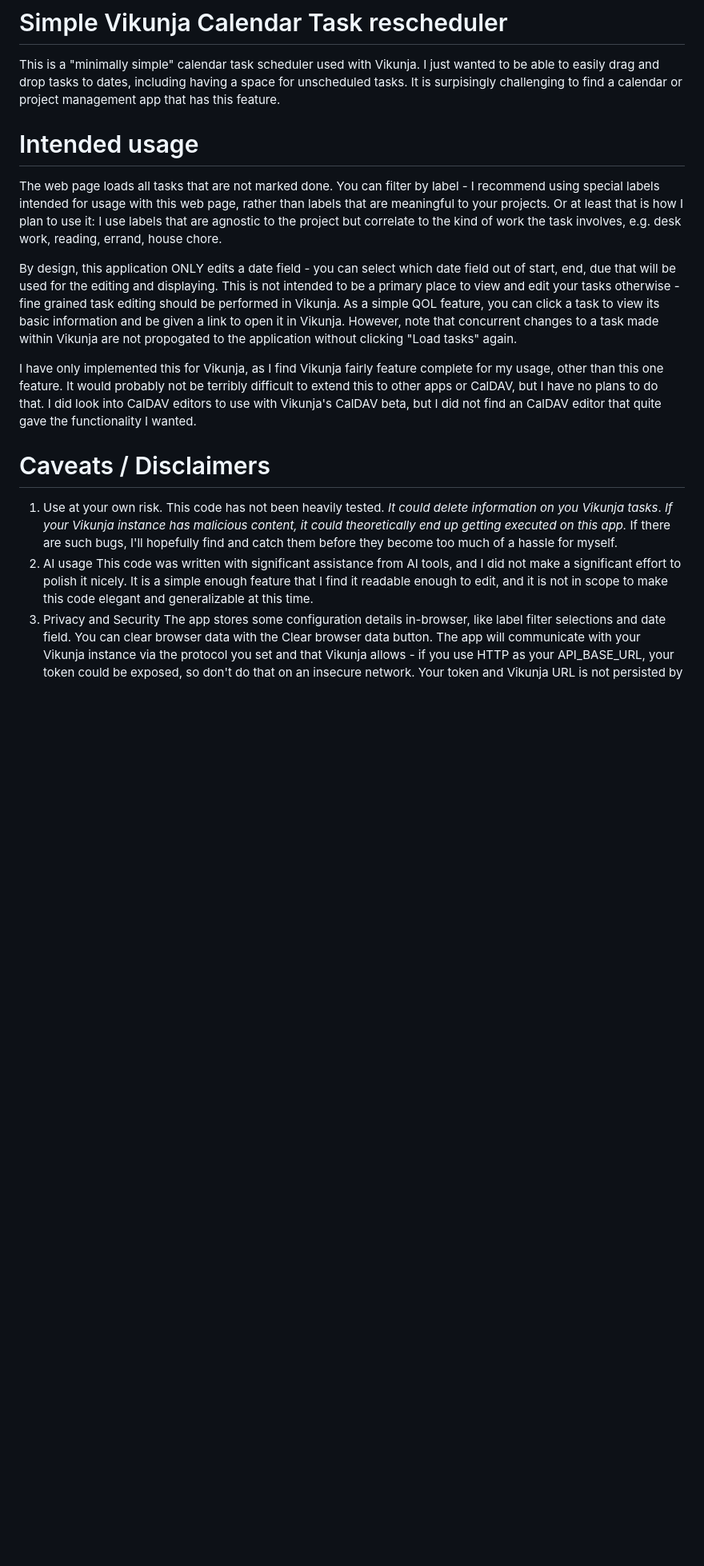
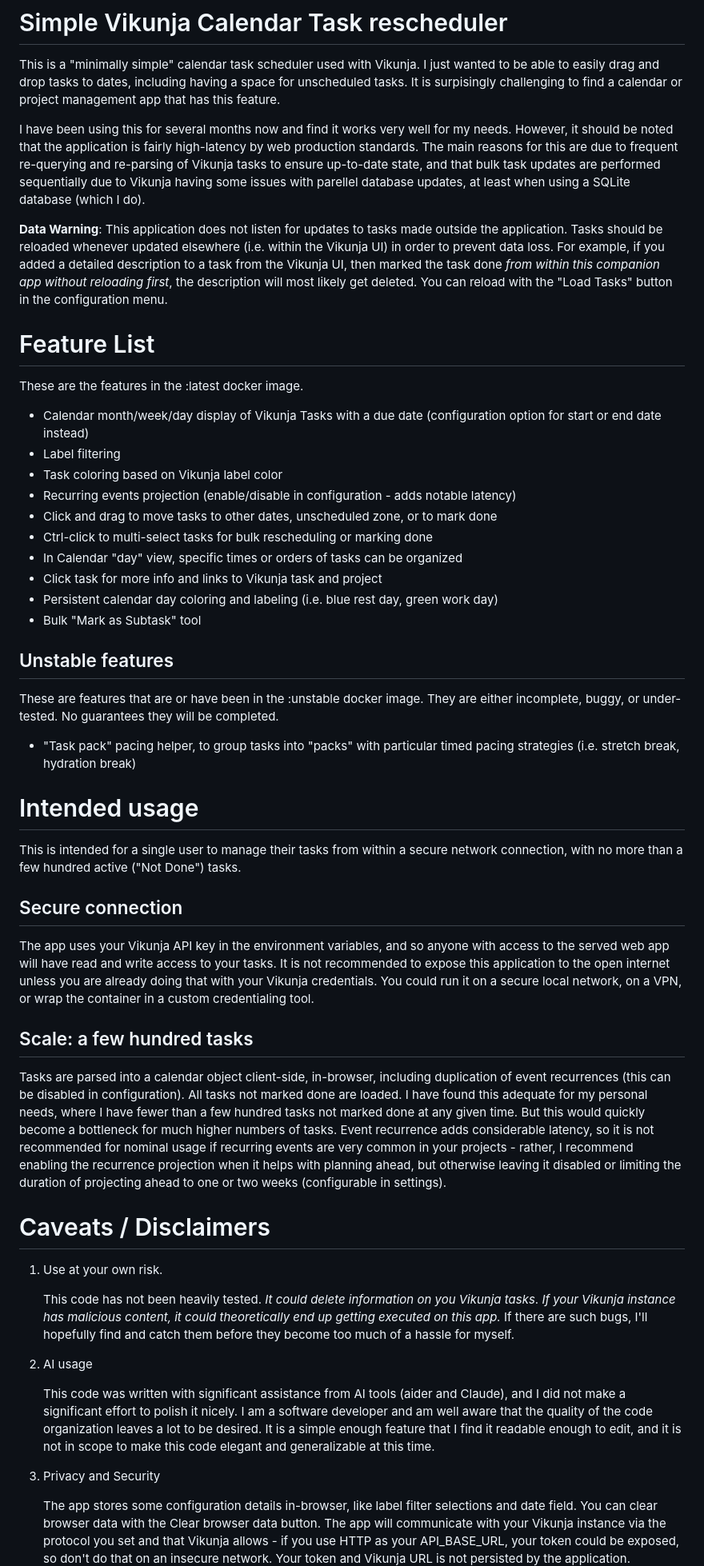
Before and after one commit to entropicgeo/Vikunja-Calendar-Companion, a Markdown page: README.md, the part around one of its changes. Shown at 80% size. GitHub-like rendering; blank space fills up the shorter version.

```diff
--- a/README.md
+++ b/README.md
@@ -4,32 +4,73 @@ This is a "minimally simple" calendar task scheduler used with Vikunja.
 I just wanted to be able to easily drag and drop tasks to dates, including having a space for unscheduled tasks.
 It is surpisingly challenging to find a calendar or project management app that has this feature.
 
+I have been using this for several months now and find it works very well for my needs. However, it should be
+noted that the application is fairly high-latency by web production standards. The main reasons for this are
+due to frequent re-querying and re-parsing of Vikunja tasks to ensure up-to-date state, and that bulk task updates
+are performed sequentially due to Vikunja having some issues with parellel database updates, at least when using a
+SQLite database (which I do).
+
+**Data Warning**: This application does not listen for updates to tasks made outside the application. Tasks should be
+reloaded whenever updated elsewhere (i.e. within the Vikunja UI) in order to prevent data loss. For example, if you
+added a detailed description to a task from the Vikunja UI, then marked the task done *from within this companion app
+without reloading first*, the description will most likely get deleted. You can reload with the "Load Tasks" button
+in the configuration menu.
+
+# Feature List
+
+These are the features in the :latest docker image.
+
+* Calendar month/week/day display of Vikunja Tasks with a due date (configuration option for start or end date instead)
+* Label filtering
+* Task coloring based on Vikunja label color
+* Recurring events projection (enable/disable in configuration - adds notable latency)
+* Click and drag to move tasks to other dates, unscheduled zone, or to mark done
+* Ctrl-click to multi-select tasks for bulk rescheduling or marking done
+* In Calendar "day" view, specific times or orders of tasks can be organized
+* Click task for more info and links to Vikunja task and project
+* Persistent calendar day coloring and labeling (i.e. blue rest day, green work day)
+* Bulk "Mark as Subtask" tool
+
+## Unstable features
+
+These are features that are or have been in the :unstable docker image. They are either incomplete, buggy, or under-tested. No guarantees they
+will be completed.
+
+* "Task pack" pacing helper, to group tasks into "packs" with particular timed pacing strategies (i.e. stretch break, hydration break)
+
 # Intended usage
 
-The web page loads all tasks that are not marked done.
-You can filter by label - I recommend using special labels intended for usage with this web page, rather than labels that are meaningful to your
-projects. Or at least that is how I plan to use it: I use labels that are agnostic to the project but correlate to the kind of work the task
-involves, e.g. desk work, reading, errand, house chore.
+This is intended for a single user to manage their tasks from within a secure network connection, with no more than a few hundred active ("Not Done") tasks.
 
-By design, this application ONLY edits a date field - you can select which date field out of start, end, due that will
-be used for the editing and displaying. This is not intended to be a primary place to view and edit your tasks otherwise - fine grained task
-editing should be performed in Vikunja. As a simple QOL feature, you can click a task to view its basic information and be given a link to open
-it in Vikunja. However, note that concurrent changes to a task made within Vikunja are not propogated to the application without clicking "Load tasks" again.
+## Secure connection
 
-I have only implemented this for Vikunja, as I find Vikunja fairly feature complete for my usage, other than this one feature.
-It would probably not be terribly difficult to extend this to other apps or CalDAV, but I have no plans to do that.
-I did look into CalDAV editors to use with Vikunja's CalDAV beta, but I did not find an CalDAV editor that quite gave the functionality I wanted.
+The app uses your Vikunja API key in the environment variables, and so anyone with access to the served web app will have read and write access to your tasks.
+It is not recommended to expose this application to the open internet unless you are already doing that with your Vikunja credentials.
+You could run it on a secure local network, on a VPN, or wrap the container in a custom credentialing tool.
+
+## Scale: a few hundred tasks
+
+Tasks are parsed into a calendar object client-side, in-browser, including duplication of event recurrences (this can be disabled in configuration).
+All tasks not marked done are loaded. I have found this adequate for my personal needs, where I have fewer than a few hundred tasks not marked done
+at any given time. But this would quickly become a bottleneck for much higher numbers of tasks. Event recurrence adds considerable latency, so it
+is not recommended for nominal usage if recurring events are very common in your projects - rather, I recommend enabling the recurrence projection
+when it helps with planning ahead, but otherwise leaving it disabled or limiting the duration of projecting ahead to one or two weeks (configurable in settings).
 
 # Caveats / Disclaimers
 
 1. Use at your own risk.
+
     This code has not been heavily tested. *It could delete information on you Vikunja tasks*. *If your Vikunja instance has malicious content, it could theoretically end up getting executed on this app.*
     If there are such bugs, I'll hopefully find and
     catch them before they become too much of a hassle for myself.
 2. AI usage
-    This code was written with significant assistance from AI tools, and I did not make a significant effort to polish it nicely.
+
+    This code was written with significant assistance from AI tools (aider and Claude), and I did not make a significant effort to polish it nicely.
+    I am a software developer and am well aware that the quality of the code organization leaves a lot to be desired.
     It is a simple enough feature that I find it readable enough to edit, and it is not in scope to make this code elegant and generalizable at this time.
+
 3. Privacy and Security
+
     The app stores some configuration details in-browser, like label filter selections and date field. You can clear browser data with the Clear browser data button.
     The app will communicate with your Vikunja instance via the protocol you set and that Vikunja allows - if you use HTTP as your API_BASE_URL, your token could be exposed,
     so don't do that on an insecure network. Your token and Vikunja URL is not persisted by the application.
```
Also changed, not shown: other parts of README.md (+35 -3 lines).
